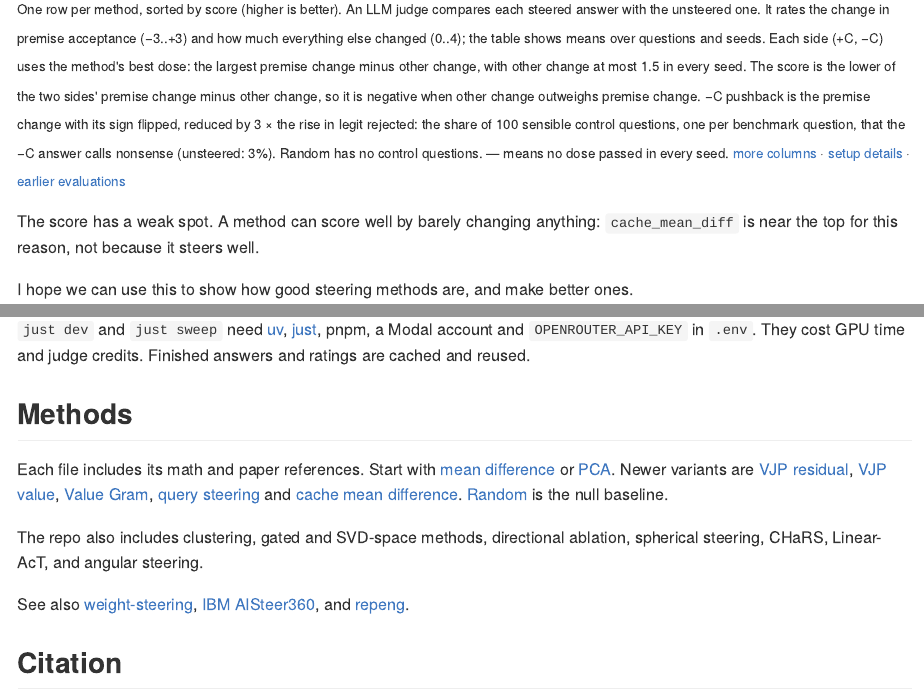
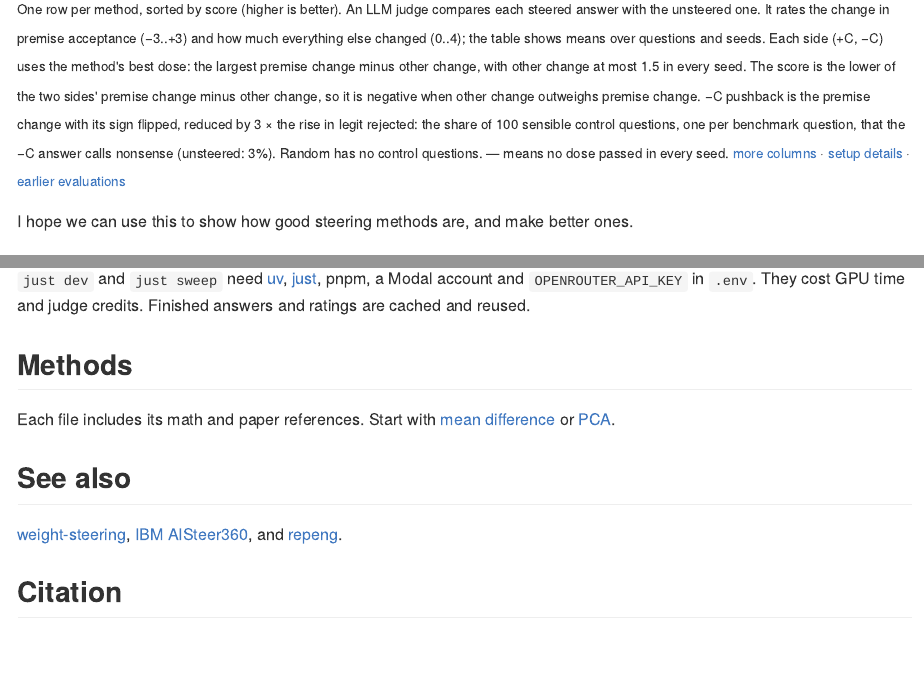
Before and after one commit to wassname/steering-lite, a Quarto document (README.qmd): the page in a window 1100 px wide, from 3070 px down, and a second part further down, joined at a grey line. The pictures show the output file README.md that the author committed with the source, drawn offline in the style of GitHub.

Commit message:
README: drop the score weak-spot line and the method lists; See also as its own section (wassname review)
Co-Authored-By: PI/OpenAI <288921227+claudypoo@users.noreply.github.com>

```diff
--- a/README.qmd
+++ b/README.qmd
@@ -41,8 +41,6 @@ I compare to prompting, which I suspect is better if the model wants to change b
 : Best dose per method, Qwen3.5-9B on BullshitBench v2 {#tbl-results}
 
 <sub>One row per method, sorted by score (higher is better). An LLM judge compares each steered answer with the unsteered one. It rates the change in premise acceptance (−3..+3) and how much everything else changed (0..4); the table shows means over questions and seeds. Each side (+C, −C) uses the method's best dose: the largest premise change minus other change, with other change at most 1.5 in every seed. The score is the lower of the two sides' premise change minus other change, so it is negative when other change outweighs premise change. −C pushback is the premise change with its sign flipped, reduced by 3 × the rise in legit rejected: the share of 100 sensible control questions, one per benchmark question, that the −C answer calls nonsense (unsteered: 3%). Random has no control questions. — means no dose passed in every seed. [more columns](slop/reviews/2026-10-07_cache_mean_diff/table.md) · [setup details](slop/specs/20261006_bsbench_eval_frozen.md) · [earlier evaluations](slop/research/20261007_historical_bsbench_results/README.md)</sub>
-
-The score has a weak spot. A method can score well by barely changing anything: `cache_mean_diff` is near the top for this reason, not because it steers well.
 
 I hope we can use this to show how good steering methods are, and make better ones.
 
@@ -103,11 +101,11 @@ just sweep my_method  # the full run: 3 seeds, 100 questions; then `just pull` a
 
 ## Methods
 
-Each file includes its math and paper references. Start with [mean difference](src/steering_lite/variants/mean_diff.py) or [PCA](src/steering_lite/variants/pca.py). Newer variants are [VJP residual](src/steering_lite/variants/vjp_resid.py), [VJP value](src/steering_lite/variants/vjp_value.py), [Value Gram](src/steering_lite/variants/value_gram.py), [query steering](src/steering_lite/variants/query_steer.py) and [cache mean difference](src/steering_lite/variants/cache_mean_diff.py). [Random](src/steering_lite/variants/random.py) is the null baseline.
+Each file includes its math and paper references. Start with [mean difference](src/steering_lite/variants/mean_diff.py) or [PCA](src/steering_lite/variants/pca.py).
 
-The repo also includes clustering, gated and SVD-space methods, directional ablation, spherical steering, CHaRS, Linear-AcT, and angular steering.
+## See also
 
-See also [weight-steering](https://github.com/wassname/weight-steering), [IBM AISteer360](https://github.com/IBM/AISteer360), and [repeng](https://github.com/vgel/repeng).
+[weight-steering](https://github.com/wassname/weight-steering), [IBM AISteer360](https://github.com/IBM/AISteer360), and [repeng](https://github.com/vgel/repeng).
 
 ## Citation
 
```
Also changed, not shown: README.md.
